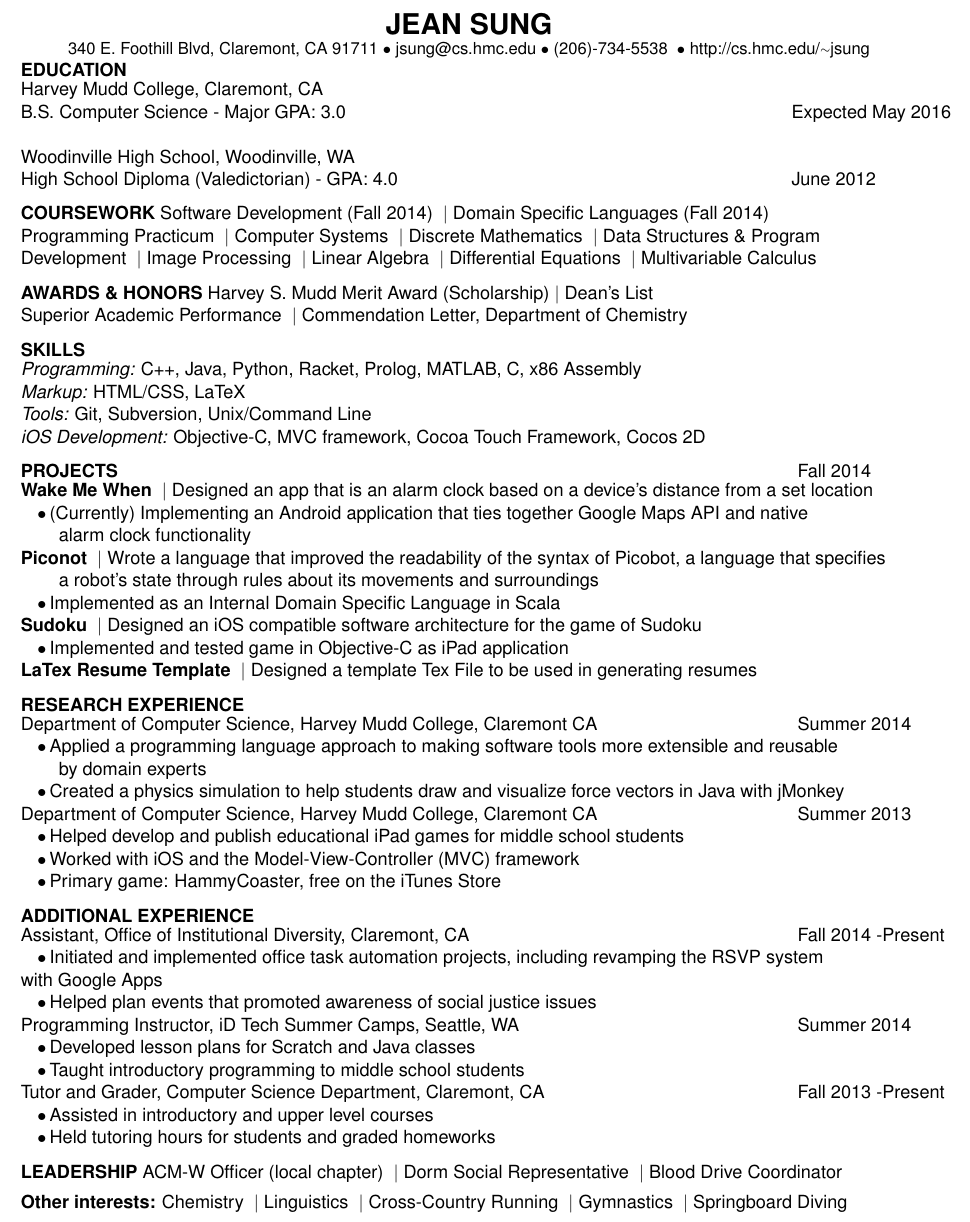
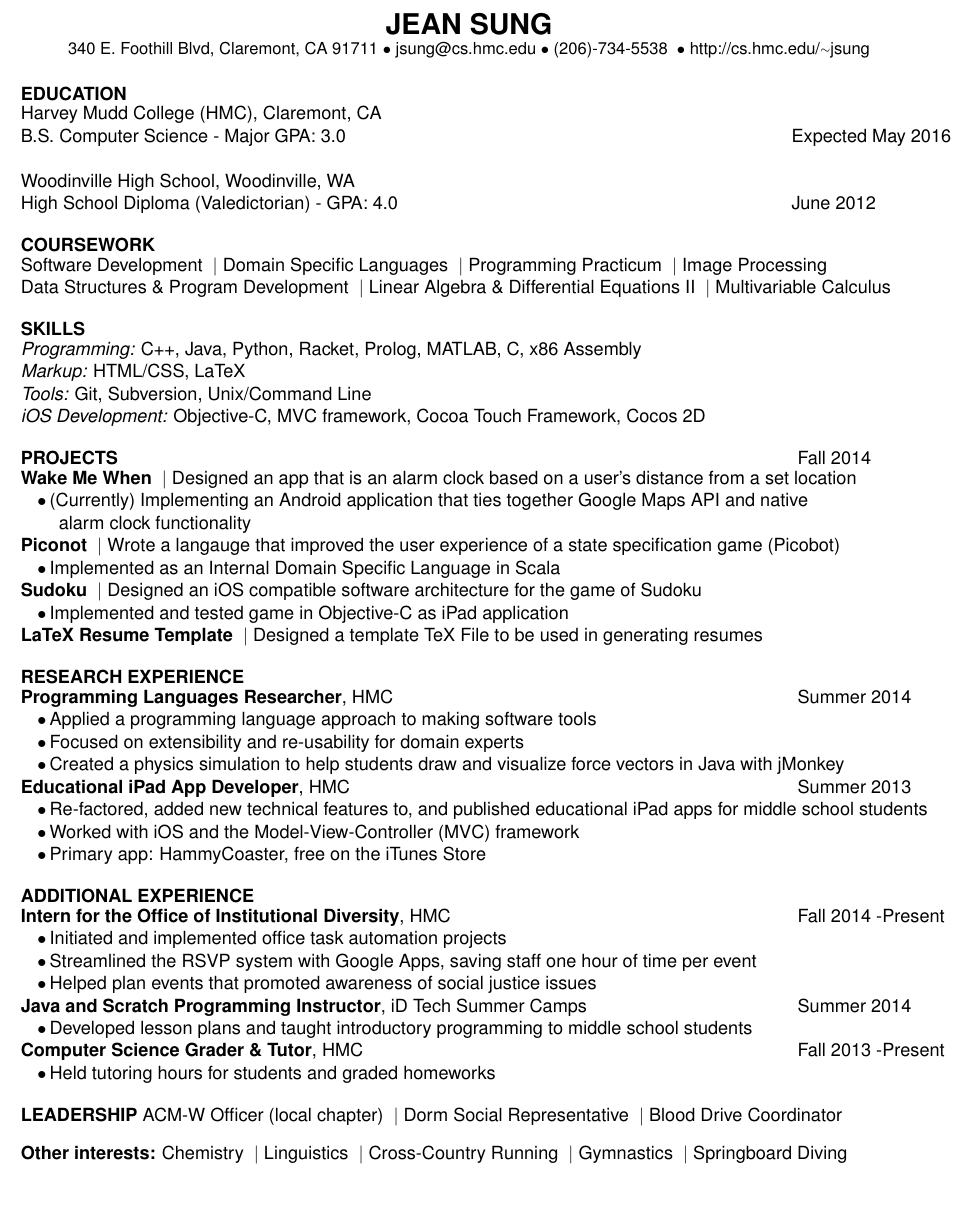
Before and after one commit to jeansung/ResumeCollection, a LaTeX CV (master_resume/master_resume.tex): part of the page, cut so that both start at the same text, the shorter picture padded with empty space. Compiled offline with pdfLaTeX.

Commit message:
made more style changes

```diff
--- a/master_resume/master_resume.tex
+++ b/master_resume/master_resume.tex
@@ -35,6 +35,7 @@
 \newcommand{\sectionNL}{\\[-2pt]}
 \newcommand{\customtab}{$\hspace{10pt} \bullet \hspace{2pt}$}
 \newcommand{\customtabinline}{$\hspace{23pt}$}
+\newcommand{\HMC}{HMC}
 
 \begin{document}
 
@@ -45,7 +46,7 @@
 \end{center}
 
 % Force smaller spacing in between
-\vspace{-15pt}
+\vspace{-10pt}
 %\begin{flushleft}
 %\begin{tabular}{l l l}
 %\selfName & \addrA & \email \\
@@ -65,7 +66,7 @@
 \hspace*{6.45in}\= \kill
 {\textbf{EDUCATION} } \> \sectionNL
 %\vspace{-2pt}
-Harvey Mudd College, Claremont, CA \> \\
+Harvey Mudd College (HMC), Claremont, CA \> \\
 B.S. Computer Science - Major GPA: 3.0 \>Expected May 2016  \\ \\
 
 
@@ -76,8 +77,12 @@ High School Diploma (Valedictorian) - GPA: 4.0 \>June 2012
 
 % Relevant Coursework
 \begin{flushleft}
-{\textbf{COURSEWORK}} Software Development (Fall 2014) \vb Domain Specific Languages (Fall 2014) \\
-Programming Practicum \vb Computer Systems \vb Discrete Mathematics \vb Data Structures \& Program Development \vb Image Processing \vb Linear Algebra \vb Differential Equations \vb Multivariable Calculus  \\
+{\textbf{COURSEWORK}} \sectionNL
+Software Development \vb Domain Specific Languages \vb Programming Practicum \vb Image Processing \\
+Data Structures \& Program Development \vb Linear Algebra \& Differential Equations II \vb Multivariable Calculus  \\
+
+% \vb Discrete Mathematics
+% \vb Computer Systems
 % \vb Physical Chemistry
 % \vb Principles of CS
 % \vb Introduction to CS
@@ -87,10 +92,10 @@ Programming Practicum \vb Computer Systems \vb Discrete Mathematics \vb Data Str
 \end{flushleft}
 
 % Awards and Honors
-\begin{flushleft}
-{\textbf{AWARDS \& HONORS}} Harvey S. Mudd Merit Award (Scholarship)\vb Dean's List \\
-Superior Academic Performance \vb Commendation Letter, Department of Chemistry
-\end{flushleft}
+%\begin{flushleft}
+%{\textbf{AWARDS \& HONORS}} Harvey S. Mudd Merit Award (Scholarship)\vb Dean's List \\
+%Superior Academic Performance \vb Commendation Letter, Department of Chemistry
+%\end{flushleft}
 
 %Skills
 \begin{flushleft}
@@ -106,18 +111,19 @@ Superior Academic Performance \vb Commendation Letter, Department of Chemistry
 \hspace*{6.5in}\= \kill
 {\textbf{PROJECTS} } \> Fall 2014 \sectionNL
 
-\textbf{Wake Me When} \vb Designed an app that is an alarm clock based on a device's distance from a set location \\
+\textbf{Wake Me When} \vb Designed an app that is an alarm clock based on a user's distance from a set location \\
 \customtab (Currently) Implementing an Android application that ties together Google Maps API and native \\
 \customtabinline alarm clock functionality \\
 
-\textbf{Piconot} \vb  Wrote a language that improved the readability of the syntax of Picobot, a language that specifies  \\
-\customtabinline a robot's state through rules about its movements and surroundings \\
+\textbf{Piconot} \vb Wrote a langauge that improved the user experience of a state specification game (Picobot) \\
+%Wrote a language that improved the readability of the syntax of Picobot, a language that specifies  \\
+%\customtabinline a robot's state through rules about its movements and surroundings \\
 \customtab Implemented as an Internal Domain Specific Language in Scala \\
 
 \textbf{Sudoku} \vb Designed an iOS compatible software architecture for the game of Sudoku \\
 \customtab Implemented and tested game in Objective-C as iPad application \\
 
-\textbf{LaTex Resume Template} \vb Designed a template Tex File to be used in generating resumes
+\textbf{LaTeX Resume Template} \vb Designed a template TeX File to be used in generating resumes
 
 %wrote a langauge that improved the readiability of the syntax of
 %Picobot, a langauge that specifies a robot's state through rules about its movements and surrondings
@@ -135,14 +141,15 @@ Superior Academic Performance \vb Commendation Letter, Department of Chemistry
 \begin{tabbing}
 \hspace*{6.5in}\= \kill
 {\textbf{RESEARCH EXPERIENCE} } \> \sectionNL
-Department of Computer Science, Harvey Mudd College, Claremont CA \>Summer 2014 \\
-\customtab Applied a programming language approach to making software tools more extensible and reusable \\ \customtabinline by domain experts \\
+\textbf{Programming Languages Researcher}, \HMC \>Summer 2014 \\
+\customtab Applied a programming language approach to making software tools \\
+\customtab Focused on extensibility and re-usability for domain experts \\
 \customtab Created a physics simulation to help students draw and visualize force vectors in Java with jMonkey\\
 
-Department of Computer Science, Harvey Mudd College, Claremont CA \>Summer 2013 \\
-\customtab Helped develop and publish educational iPad games for middle school students \\
+\textbf{Educational iPad App Developer}, \HMC \>Summer 2013 \\
+\customtab Re-factored, added new technical features to, and published educational iPad apps for middle school students \\
 \customtab Worked with iOS and the Model-View-Controller (MVC) framework \\
-\customtab Primary game: HammyCoaster, free on the iTunes Store
+\customtab Primary app: HammyCoaster, free on the iTunes Store
 \end{tabbing}
 
 
@@ -150,16 +157,15 @@ Department of Computer Science, Harvey Mudd College, Claremont CA \>Summer 2013
 \begin{tabbing}
 \hspace*{6.5in}\= \kill
 {\textbf{ADDITIONAL EXPERIENCE } } \> \sectionNL
-Assistant, Office of Institutional Diversity, Claremont, CA \>Fall 2014 -Present \\
-\customtab Initiated and implemented office task automation projects, including revamping the RSVP system \\ with Google Apps \\
+\textbf{Intern for the Office of Institutional Diversity}, \HMC \>Fall 2014 -Present \\
+\customtab Initiated and implemented office task automation projects\\
+\customtab Streamlined the RSVP system with Google Apps, saving staff one hour of time per event  \\
 \customtab Helped plan events that promoted awareness of social justice issues \\
 
-Programming Instructor, iD Tech Summer Camps, Seattle, WA \> Summer 2014 \\
-\customtab Developed lesson plans for Scratch and Java classes \\
-\customtab Taught introductory programming to  middle school students\\
+\textbf{Java and Scratch Programming Instructor}, iD Tech Summer Camps \> Summer 2014 \\
+\customtab Developed lesson plans and taught introductory programming to  middle school students\\
 
-Tutor and Grader, Computer Science Department, Claremont, CA \> Fall 2013 -Present \\ %
-\customtab Assisted in introductory and upper level courses \\
+\textbf{Computer Science Grader \& Tutor}, \HMC \> Fall 2013 -Present \\ %
 \customtab Held tutoring hours for students and graded homeworks
 %Tutor, Upward Bound at Harvey Mudd College, Claremont CA  \>9/12 -5/13 \\
 %\customtab Worked with underprivileged high school students to cultivate study skills necessary to reach and \\ \customtabinline succeed in college \\
```
Also changed, not shown: versions/JEANSUNG_CURRENT.pdf, master_resume/master_resume.tex (2 more changed lines), 1 other file.
